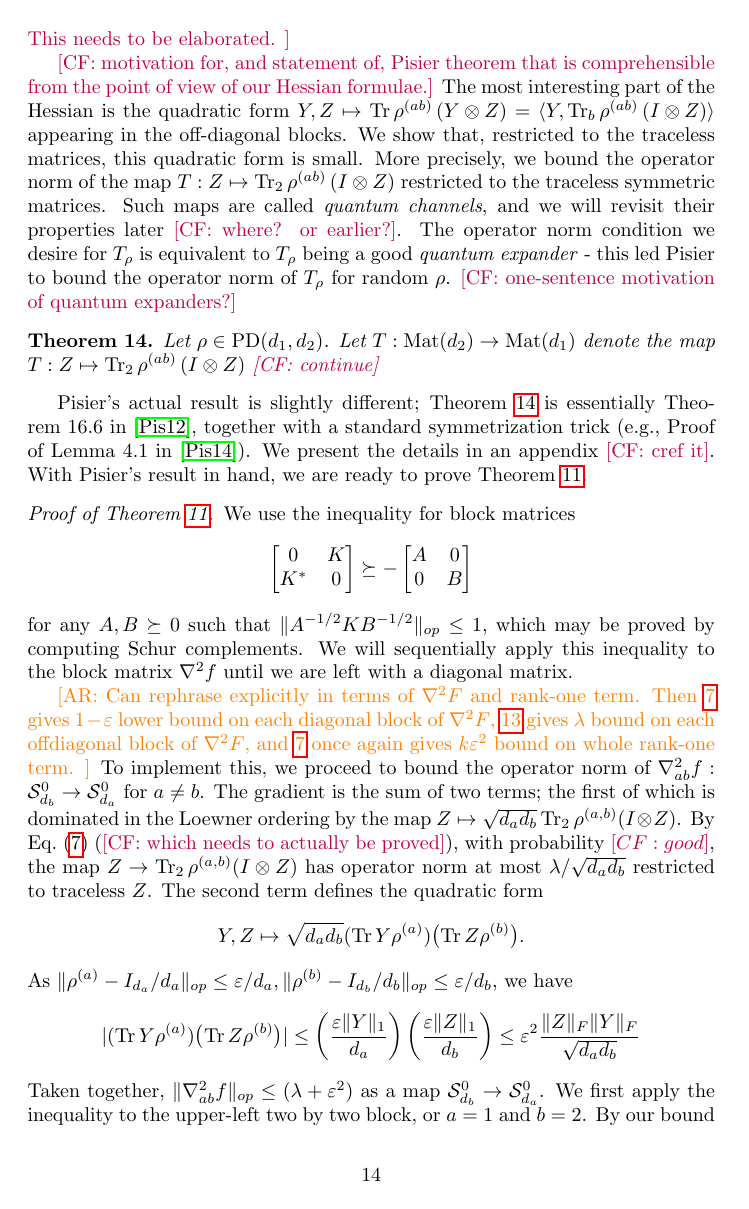
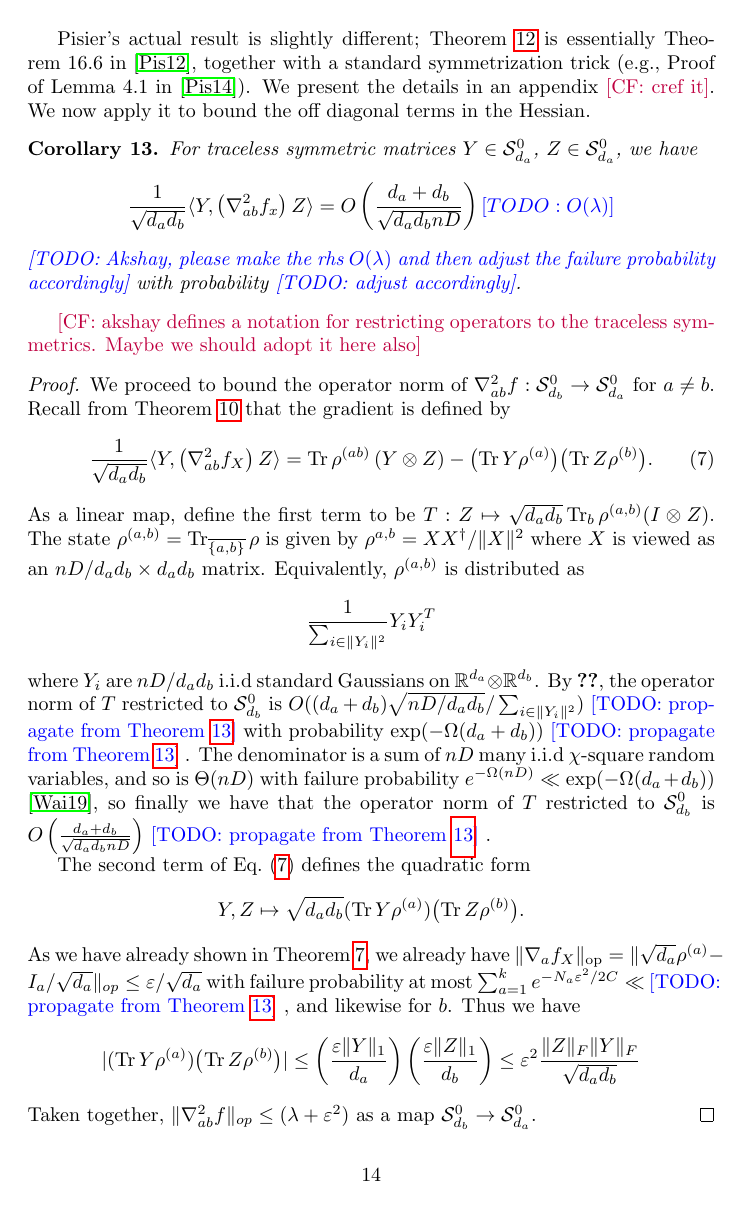
Before and after one commit to colefranks/MatrixNormalShrinkFlop, a LaTeX document (tensor-mle.tex): page 14 of 32 before the commit and page 14 of 33 after it. Compiled offline with pdfLaTeX.

Commit message:
strong convexity section

```diff
--- a/tensor-mle.tex
+++ b/tensor-mle.tex
@@ -673,30 +667,38 @@ For $Y \in \R^{d_{a} \times d_{b}}$ where $Y_{ij} \sim \mathcal{N}(0,1)$, our Kr
+Pisier's actual result is slightly different; \cref{thm:hess-pisier} is essentially Theorem~16.6 in~\cite{pisier2012grothendieck}, together with a standard symmetrization trick (e.g., Proof of Lemma~4.1 in~\cite{P14}). We present the details in an appendix \CF{cref it}. We now apply it to bound the off diagonal terms in the Hessian.
 
-By the above theorem, the operator norm on the subspace $\perp$ to $(I_{a},I_{b})$ is $O \left( \frac{d_{a}+d_{b}}{\sqrt{d_{a} d_{b} nD}} \right)$ with failure probability $\leq \exp(-\Omega(d_{a} + d_{b}))$. So for constant expansion ($\|\nabla^{2}_{ab} F\|_{op} \leq O(1)$, it suffices that $nD \gg \max_{a} d_{a}^{2}$
+\begin{corollary}\label{cor:off-diag-hess} For traceless symmetric matrices $Y \in \Sym^0_{d_a}$, $Z \in \Sym^0_{d_a}$, we have
+%$O \left( \frac{d_{a}+d_{b}}{\sqrt{d_{a} d_{b} nD}} \right)$
+$$\frac1{\sqrt{d_a d_b}} \langle Y,  \left( \nabla^2_{ab} f_{\samp} \right) Z \rangle
+= O \left( \frac{d_{a}+d_{b}}{\sqrt{d_{a} d_{b} nD}} \right) \TODO{O(\lambda)}
+$$
+\TODO{Akshay, please make the rhs $O(\lambda)$ and then adjust the failure probability accordingly}
+with probability \TODO{adjust accordingly}.
 \end{corollary}
+\CF{akshay defines a notation for restricting operators to the traceless symmetrics. Maybe we should adopt it here also}
+\begin{proof}
+We proceed to bound the operator norm of $\nabla^2_{ab} f: \Sym^0_{d_b} \to \Sym^0_{d_a}$ for $a \neq b$. Recall from \cref{lem:hessian} that the gradient is defined by
+\begin{align}\frac1{\sqrt{d_a d_b}} \langle Y,  \left( \nabla^2_{ab} f_{\rv} \right) Z \rangle
+= \tr \rho^{(ab)} \left( Y \ot Z \right) - \bigl(\tr Y \rho^{(a)}\bigr)\bigl(\tr Z \rho^{(b)}\bigr).\label{eq:grad-off-diag}\end{align}
+As a linear map, define the first term to be $T:Z \mapsto \sqrt{d_a d_b} \tr_b \rho^{(a,b)} (I \ot Z)$. The state $\rho^{(a,b)} = \tr_{\overline{\{a,b\}}} \rho$ is given by $\rho^{{a,b}} =  X X^\dagger/\|X\|^2$ where $X$ is viewed as an $n D/{d_a d_b} \times d_a d_b$ matrix. Equivalently, $\rho^{(a,b)}$ is distributed as
+$$\frac{1}{\sum_{i \in \|Y_i\|^2}} Y_i Y_i^T$$ where $Y_i$ are $n D/{d_a d_b}$ i.i.d standard Gaussians on $\R^{d_a} \ot \R^{d_b}$. By \cref{lem:hess-pisier}, the operator norm of $T$ restricted to $\Sym^0_{d_b}$ is $O((d_a + d_b) \sqrt{ n D/d_ad_b} / \sum_{i \in \|Y_i\|^2} )$ \TODO{propagate from \cref{cor:off-diag-hess}}
+with probability $\exp(-\Omega(d_{a} + d_{b}))$ \TODO{propagate from \cref{cor:off-diag-hess}} . The denominator is a sum of $nD$ many i.i.d $\chi$-square random variables, and so is $\Theta(nD)$ with failure probability $e^{ -\Omega(nD)} \ll \exp(-\Omega(d_{a} + d_{b}))$ \cite{W19}, so finally we have that the operator norm of $T$ restricted to $\Sym^0_{d_b}$ is $O \left( \frac{d_{a}+d_{b}}{\sqrt{d_{a} d_{b} nD}} \right)$ \TODO{propagate from \cref{cor:off-diag-hess}} .
 
-\CF{The old proof had the following sentence:
-Now we can again use the high-probability bounds derived above: \TODO{actually cref them}
-\begin{align}\nabla^{2}_{aa} f \in \frac{1 \pm \eps}{d_{a}}; \hspace{5mm} \forall a \neq b: \|\nabla^{2}_{ab}\|_{op} \leq \frac{\lambda}{\sqrt{d_{a} d_{b}}}. \label{eq:expansion-thing}  \end{align}
-This needs to be elaborated.
-}
-
-\CF{motivation for, and statement of, Pisier theorem that is comprehensible from the point of view of our Hessian formulae.}
-The most interesting part of the Hessian is the quadratic form $Y,Z \mapsto \tr \rho^{(ab)} \left( Y \ot Z \right) = \langle Y, \tr_b \rho^{(ab)} \left(I \ot Z\right) \rangle$ appearing in the off-diagonal blocks. We show that, restricted to the traceless matrices, this quadratic form is small. More precisely, we bound the operator norm of the map $T: Z \mapsto \tr_2 \rho^{(ab)} \left(I \ot Z\right)$ restricted to the traceless symmetric matrices. Such maps are called \emph{quantum channels}, and we will revisit their properties later \CF{where? or earlier?}. The operator norm condition we desire for $T_{\rho}$ is equivalent to $T_{\rho}$ being a good \emph{quantum expander} - this led Pisier to bound the operator norm of $T_{\rho}$ for random $\rho$. \CF{one-sentence motivation of quantum expanders?}
-
-\begin{theorem}\label{thm:hess-pisier} Let $\rho \in \PD(d_1,d_2)$. Let $T:\mat(d_2) \to \mat(d_1)$ denote the map $T:Z \mapsto \tr_2 \rho^{(ab)} \left(I \ot Z\right)$ \CF{continue}
-\end{theorem}
-Pisier's actual result is slightly different; \cref{thm:hess-pisier} is essentially Theorem~16.6 in~\cite{pisier2012grothendieck}, together with a standard symmetrization trick (e.g., Proof of Lemma~4.1 in~\cite{P14}). We present the details in an appendix \CF{cref it}. With Pisier's result in hand, we are ready to prove \cref{thm:tensor-convexity}.
-
+%By \cref{eq:expansion-thing} (\CF{which needs to actually be proved}), with probability $\CF{good}$, the map $Z \to \tr_2 \rho^{(a,b)} (I \ot Z)$ has operator norm at most $\lambda/\sqrt{d_a d_b}$ restricted to traceless $Z$.
+The second term of \cref{eq:grad-off-diag} defines the quadratic form
+$$Y,Z \mapsto \sqrt{d_a d_b} (\tr Y \rho^{(a)})\bigl(\tr Z \rho^{(b)}\bigr).$$
+As we have already shown in \cref{prop:gradient-bound}, we already have $\norm{\nabla_a f_{\rv}}_{\op} = \|\sqrt{d_a} \rho^{(a)} - I_a/\sqrt{d_a}\|_{op} \leq \eps/\sqrt{d_a}$ with failure probability at most $\sum_{a=1}^k e^{-N_a \eps^2/2C} \ll $ \TODO{propagate from \cref{cor:off-diag-hess}} , and likewise for $b$. Thus we have$$ |(\tr Y \rho^{(a)})\bigl(\tr Z \rho^{(b)}\bigr)| \leq \left( \frac{\eps \|Y\|_{1}}{d_{a}} \right) \left( \frac{\eps \|Z\|_{1}}{d_{b}} \right) \leq \eps^2 \frac{\|Z\|_F\|Y\|_F}{\sqrt{d_a d_b}} $$
+Taken together, $\|\nabla^2_{ab} f\|_{op} \leq (\lambda + \eps^2)$ as a map $\Sym^0_{d_b} \to \Sym^0_{d_a}$.
+\end{proof}
+We now have the bounds we need to prove \cref{thm:tensor-convexity}.
 
 \begin{proof}[Proof of \cref{thm:tensor-convexity}]
 We use the inequality for block matrices
 $$\begin{bmatrix} 0 & K \\ K^{*} & 0 \end{bmatrix} \succeq - \begin{bmatrix} A & 0 \\ 0 & B \end{bmatrix}$$ for any $A,B \succeq 0$ such that $\|A^{-1/2} K B^{-1/2}\|_{op} \leq 1,$ which may be proved by computing Schur complements. We will sequentially apply this inequality to the block matrix $\nabla^2 f$ until we are left with a diagonal matrix.
 
-\AR{Can rephrase explicitly in terms of $\nabla^{2} F$ and rank-one term. Then \ref{prop:gradient-bound} gives $1-\eps$ lower bound on each diagonal block of $\nabla^{2} F$, \ref{offdiagPisier} gives $\lambda$ bound on each offdiagonal block of $\nabla^{2} F$, and \ref{prop:gradient-bound} once again gives $k \eps^{2}$ bound on whole rank-one term.  }
-To implement this, we proceed to bound the operator norm of $\nabla^2_{ab} f: \Sym^0_{d_b} \to \Sym^0_{d_a}$ for $a \neq b$. The gradient is the sum of two terms; the first of which is dominated in the Loewner ordering by the map $Z \mapsto \sqrt{d_a d_b} \tr_2 \rho^{(a,b)} (I \ot Z)$. By \cref{eq:expansion-thing} (\CF{which needs to actually be proved}), with probability $\CF{good}$, the map $Z \to \tr_2 \rho^{(a,b)} (I \ot Z)$ has operator norm at most $\lambda/\sqrt{d_a d_b}$ restricted to traceless $Z$. The second term defines the quadratic form
-$$Y,Z \mapsto \sqrt{d_a d_b} (\tr Y \rho^{(a)})\bigl(\tr Z \rho^{(b)}\bigr).$$ As $\|\rho^{(a)} - I_{d_a}/{d_a}\|_{op} \leq \eps/d_a, \|\rho^{(b)} - I_{d_b}/d_b\|_{op} \leq \eps/d_b$, we have
-$$ |(\tr Y \rho^{(a)})\bigl(\tr Z \rho^{(b)}\bigr)| \leq \left( \frac{\eps \|Y\|_{1}}{d_{a}} \right) \left( \frac{\eps \|Z\|_{1}}{d_{b}} \right) \leq \eps^2 \frac{\|Z\|_F\|Y\|_F}{\sqrt{d_a d_b}} $$
-Taken together, $\|\nabla^2_{ab} f\|_{op} \leq (\lambda + \eps^2)$ as a map $\Sym^0_{d_b} \to \Sym^0_{d_a}$. We first apply the inequality to the upper-left two by two block, or $a = 1$ and $b = 2$. By our bound on $\|\nabla^2_{ab} f\|_{op}$, we may take
+%\AR{Can rephrase explicitly in terms of $\nabla^{2} F$ and rank-one term. Then \ref{prop:gradient-bound} gives $1-\eps$ lower bound on each diagonal block of $\nabla^{2} F$, \ref{offdiagPisier} gives $\lambda$ bound on each offdiagonal block of $\nabla^{2} F$, and \ref{prop:gradient-bound} once again gives $k \eps^{2}$ bound on whole rank-one term.  }
+%To implement this,
+%\CF{cite the new corollary}
+We first apply the inequality from \cref{cor:off-diag-hess} to the upper-left two by two block, or $a = 1$ and $b = 2$. By our bound on $\|\nabla^2_{ab} f\|_{op}$, we may take
    $A = (\lambda + \eps^2) I_{d_1}$, $B = (\lambda + \eps^2)I_{d_2}$ to find that
    \begin{align*}
 \nabla^2 f \succeq \begin{bmatrix}
```
Also changed, not shown: tensor-mle.tex (79 more changed lines).
